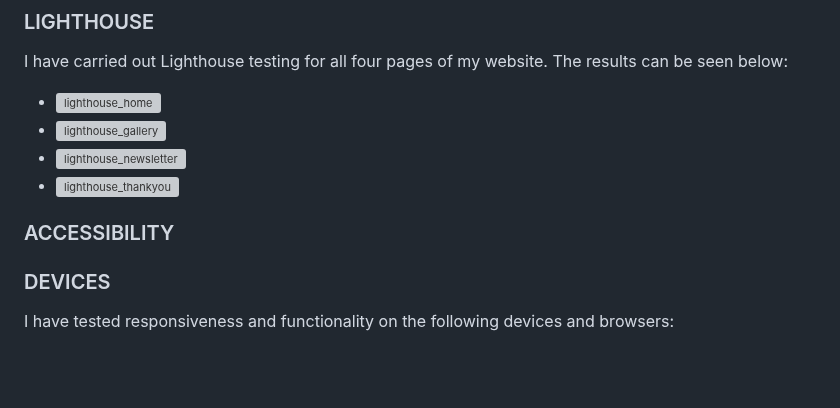
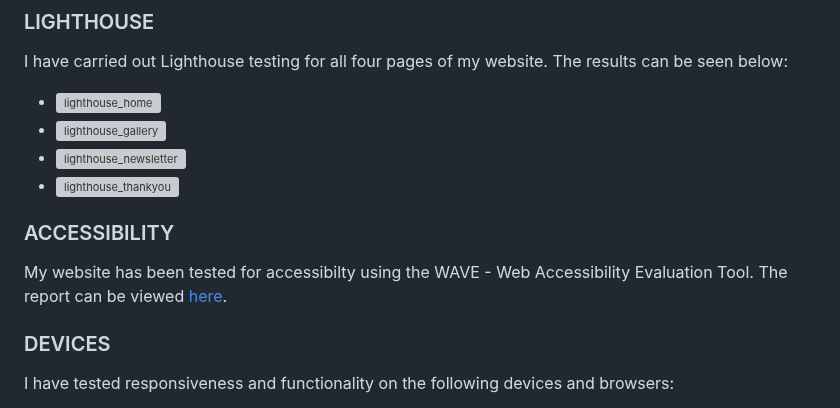
Before and after one commit to runabrandes/portfolio-project-1, a Markdown page: README.md, the part around the change. GitHub-like rendering; blank space fills up the shorter version; grey boxes are pictures that could not be loaded.

Commit message:
Added accessibilty testing to README.md

```diff
--- a/README.md
+++ b/README.md
@@ -186,8 +186,10 @@ I have carried out Lighthouse testing for all four pages of my website. The resu
 * ![lighthouse_newsletter](assets/README_documentation/lighthouse/lighthouse_newsletter.png)
 * ![lighthouse_thankyou](assets/README_documentation/lighthouse/lighthouse_thankyou.png)
 
+### ACCESSIBILITY
 
-### ACCESSIBILITY
+My website has been tested for accessibilty using the WAVE - Web Accessibility Evaluation Tool.
+The report can be viewed [here](https://wave.webaim.org/report#/https://runabrandes.github.io/portfolio-project-1/index.html).
 
 ### DEVICES
 
```
